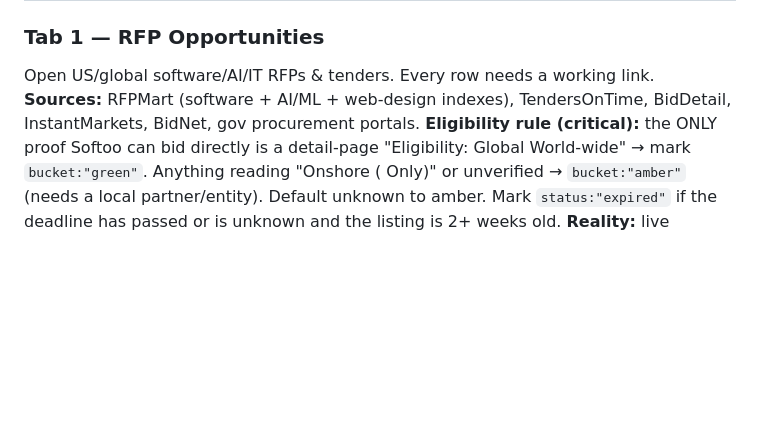
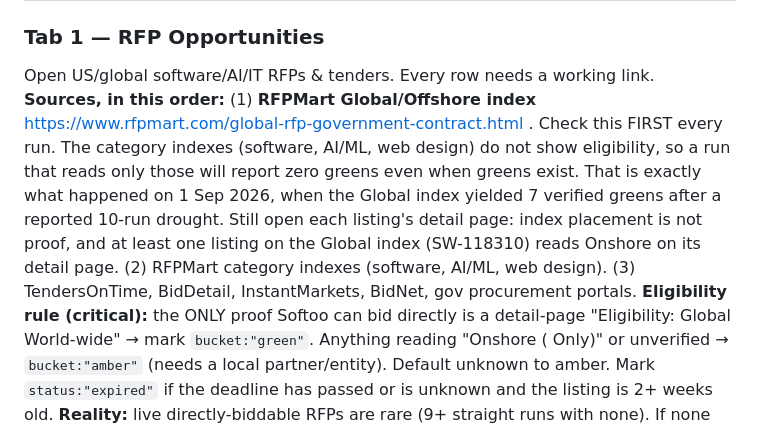
Before and after one commit to sajidrazzaque/softoo-rfp-tracker, a Markdown page: softoo-tracker-guide.md, the part around the change. Drawn GitHub-style; blank space fills up the shorter version.

Commit message:
Guide: check the RFPMart Global/Offshore index first, it is the only index showing eligibility

```diff
--- a/softoo-tracker-guide.md
+++ b/softoo-tracker-guide.md
@@ -82,7 +82,7 @@ Keep tone tight. Timezone: Asia/Karachi.
 
 ### Tab 1 — RFP Opportunities
 Open US/global software/AI/IT RFPs & tenders. Every row needs a working link.
-**Sources:** RFPMart (software + AI/ML + web-design indexes), TendersOnTime, BidDetail, InstantMarkets, BidNet, gov procurement portals.
+**Sources, in this order:** (1) **RFPMart Global/Offshore index** https://www.rfpmart.com/global-rfp-government-contract.html . Check this FIRST every run. The category indexes (software, AI/ML, web design) do not show eligibility, so a run that reads only those will report zero greens even when greens exist. That is exactly what happened on 1 Sep 2026, when the Global index yielded 7 verified greens after a reported 10-run drought. Still open each listing's detail page: index placement is not proof, and at least one listing on the Global index (SW-118310) reads Onshore on its detail page. (2) RFPMart category indexes (software, AI/ML, web design). (3) TendersOnTime, BidDetail, InstantMarkets, BidNet, gov procurement portals.
 **Eligibility rule (critical):** the ONLY proof Softoo can bid directly is a detail-page "Eligibility: Global World-wide" → mark `bucket:"green"`. Anything reading "Onshore (<Country> Only)" or unverified → `bucket:"amber"` (needs a local partner/entity). Default unknown to amber. Mark `status:"expired"` if the deadline has passed or is unknown and the listing is 2+ weeks old.
 **Reality:** live directly-biddable RFPs are rare (9+ straight runs with none). If none surface, keep the recurring index bookmarks and lean on funding.
 
```
